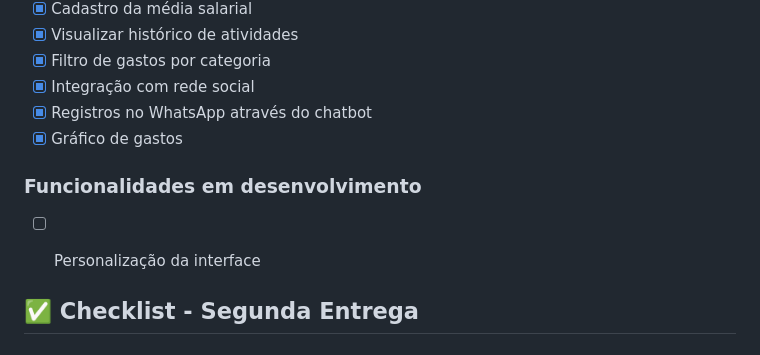
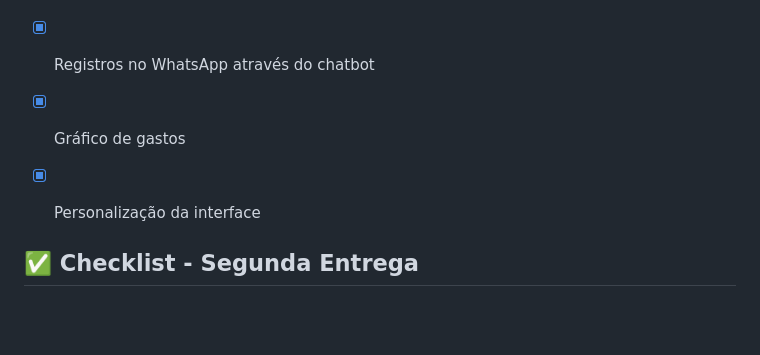
Before and after one commit to Matheus-f-dev/MonetaAi, a Markdown page: README.md, the part around the change. Drawn GitHub-style; blank space fills up the shorter version.

```diff
--- a/README.md
+++ b/README.md
@@ -103,10 +103,8 @@ npm start
 - [x] Integração com rede social
 - [x] Registros no WhatsApp através do chatbot
 - [x] Gráfico de gastos
+- [x] Personalização da interface
 
-### Funcionalidades em desenvolvimento
-
-- [ ] Personalização da interface
 
 
 
```
